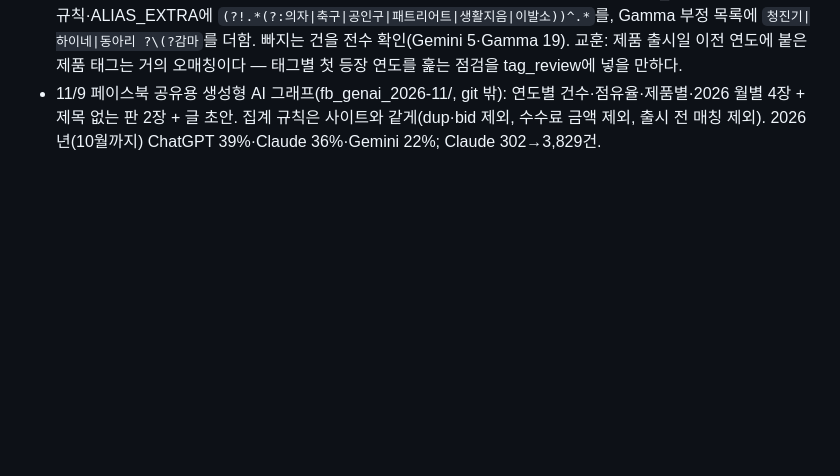
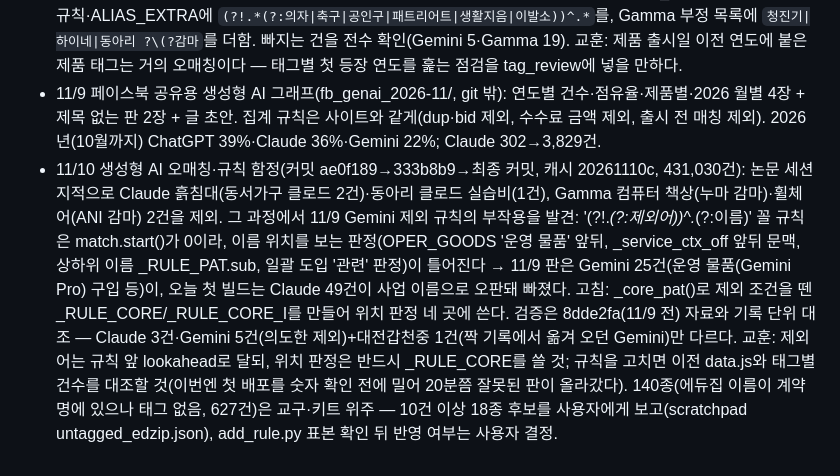
Before and after one commit to theflight001/school-edtech, a Markdown page: 인수인계.md, the part around the change. Rendered like a GitHub page; blank space fills up the shorter version.

Commit message:
인수인계: 생성형 AI 오매칭 보강·제외 규칙 위치 판정 함정 기록
Co-Authored-By: Claude Fable 5.1 <noreply@anthropic.com>

```diff
--- a/인수인계.md
+++ b/인수인계.md
@@ -176,3 +176,4 @@
   - 남은 것: `.pause_until`은 collect_ice.py가 쓰기만 하고 아무도 읽지 않는다(막힘 뒤 자동 재개 판단에 쓰려던 것). 지금은 사람이 보는 표지.
 - 11/9 **Gemini·Gamma 오매칭 제외**(페이스북용 생성형 AI 집계를 뽑다 발견, 캐시 20261109b, 431,020건): 출시 전 연도(2020~2023)에 Gemini 5건(생활지음 GEMINI·브레드이발소 제미니 의자, 낫소 패트리어트 제미니 축구공)·Gamma 12건(하이네 청진기 감마 3.2·C3)+동아리 이름 '감마' 4건이 붙어 있었다. build_data.py의 Gemini 본 규칙·ALIAS_EXTRA에 `(?!.*(?:의자|축구|공인구|패트리어트|생활지음|이발소))^.*`를, Gamma 부정 목록에 `청진기|하이네|동아리 ?\(?감마`를 더함. 빠지는 건을 전수 확인(Gemini 5·Gamma 19). 교훈: 제품 출시일 이전 연도에 붙은 제품 태그는 거의 오매칭이다 — 태그별 첫 등장 연도를 훑는 점검을 tag_review에 넣을 만하다.
 - 11/9 페이스북 공유용 생성형 AI 그래프(fb_genai_2026-11/, git 밖): 연도별 건수·점유율·제품별·2026 월별 4장 + 제목 없는 판 2장 + 글 초안. 집계 규칙은 사이트와 같게(dup·bid 제외, 수수료 금액 제외, 출시 전 매칭 제외). 2026년(10월까지) ChatGPT 39%·Claude 36%·Gemini 22%; Claude 302→3,829건.
+- 11/10 생성형 AI 오매칭·규칙 함정(커밋 ae0f189→333b8b9→최종 커밋, 캐시 20261110c, 431,030건): 논문 세션 지적으로 Claude 흙침대(동서가구 클로드 2건)·동아리 클로드 실습비(1건), Gamma 컴퓨터 책상(누마 감마)·휠체어(ANI 감마) 2건을 제외. 그 과정에서 11/9 Gemini 제외 규칙의 부작용을 발견: '(?!.*(?:제외어))^.*(?:이름)' 꼴 규칙은 match.start()가 0이라, 이름 위치를 보는 판정(OPER_GOODS '운영 물품' 앞뒤, _service_ctx_off 앞뒤 문맥, 상하위 이름 _RULE_PAT.sub, 일괄 도입 '관련' 판정)이 틀어진다 → 11/9 판은 Gemini 25건(운영 물품(Gemini Pro) 구입 등)이, 오늘 첫 빌드는 Claude 49건이 사업 이름으로 오판돼 빠졌다. 고침: _core_pat()로 제외 조건을 뗀 _RULE_CORE/_RULE_CORE_I를 만들어 위치 판정 네 곳에 쓴다. 검증은 8dde2fa(11/9 전) 자료와 기록 단위 대조 — Claude 3건·Gemini 5건(의도한 제외)+대전갑천중 1건(짝 기록에서 옮겨 오던 Gemini)만 다르다. 교훈: 제외어는 규칙 앞 lookahead로 달되, 위치 판정은 반드시 _RULE_CORE를 쓸 것; 규칙을 고치면 이전 data.js와 태그별 건수를 대조할 것(이번엔 첫 배포를 숫자 확인 전에 밀어 20분쯤 잘못된 판이 올라갔다). 140종(에듀집 이름이 계약명에 있으나 태그 없음, 627건)은 교구·키트 위주 — 10건 이상 18종 후보를 사용자에게 보고(scratchpad untagged_edzip.json), add_rule.py 표본 확인 뒤 반영 여부는 사용자 결정.
```
